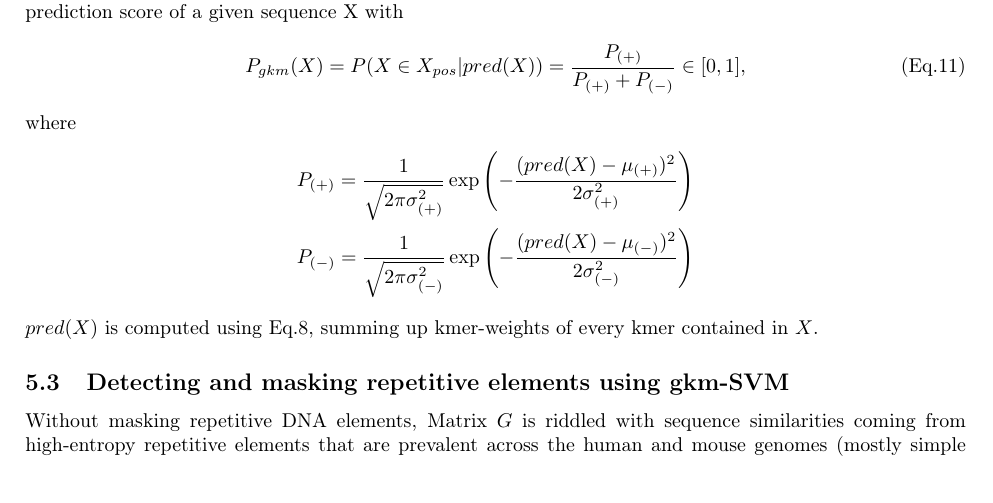
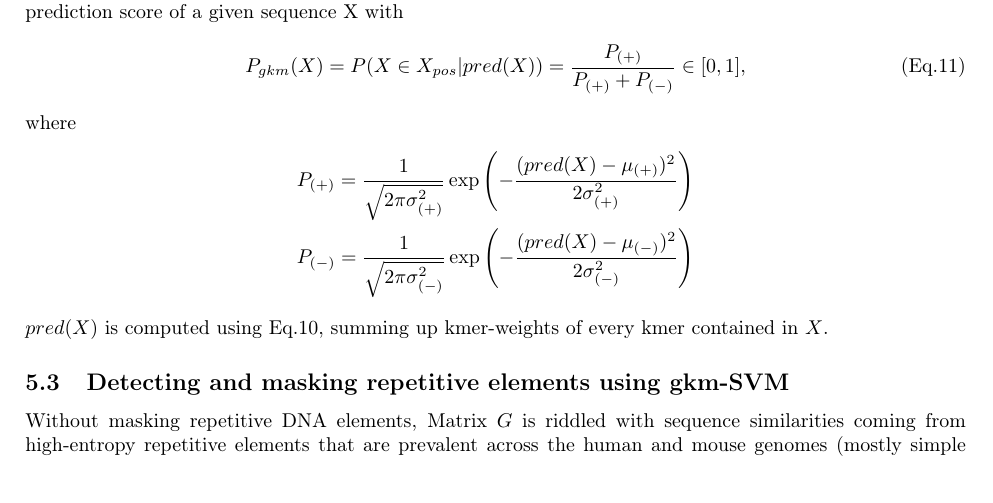
Before and after one commit to oh-jinwoo94/gkm-align, a LaTeX document (theory/gkm_algorithm_appendix.tex): part of page 9 of 10, cut so that both start at the same text. Compiled offline with pdfLaTeX.

Commit message:
Update equation reference for pred(X) computation

```diff
--- a/theory/gkm_algorithm_appendix.tex
+++ b/theory/gkm_algorithm_appendix.tex
@@ -286,7 +286,7 @@ where
      &P_{(+)} = \frac{1}{\sqrt{2\pi \sigma_{(+)}^2}}\exp\left(-\frac{(pred(X)-\mu_{(+)})^2}{2\sigma_{(+)}^2}\right)\\
      &P_{(-)} = \frac{1}{\sqrt{2\pi \sigma_{(-)}^2}}\exp\left(-\frac{(pred(X)-\mu_{(-)})^2}{2\sigma_{(-)}^2}\right)
  \end{align*}
-$pred(X)$ is computed using Eq.8, summing up kmer-weights of every kmer contained in $X$.
+$pred(X)$ is computed using Eq.10, summing up kmer-weights of every kmer contained in $X$.
 
 
 
```
